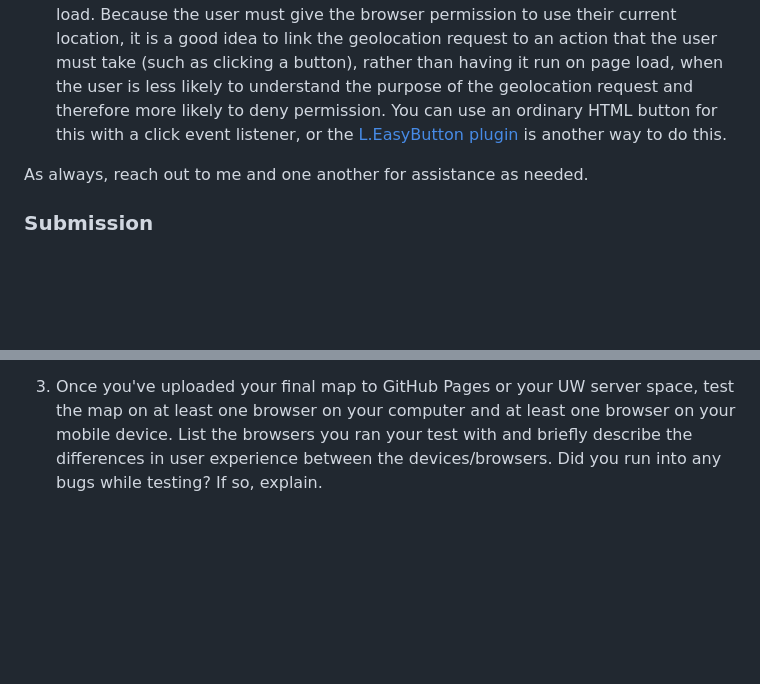
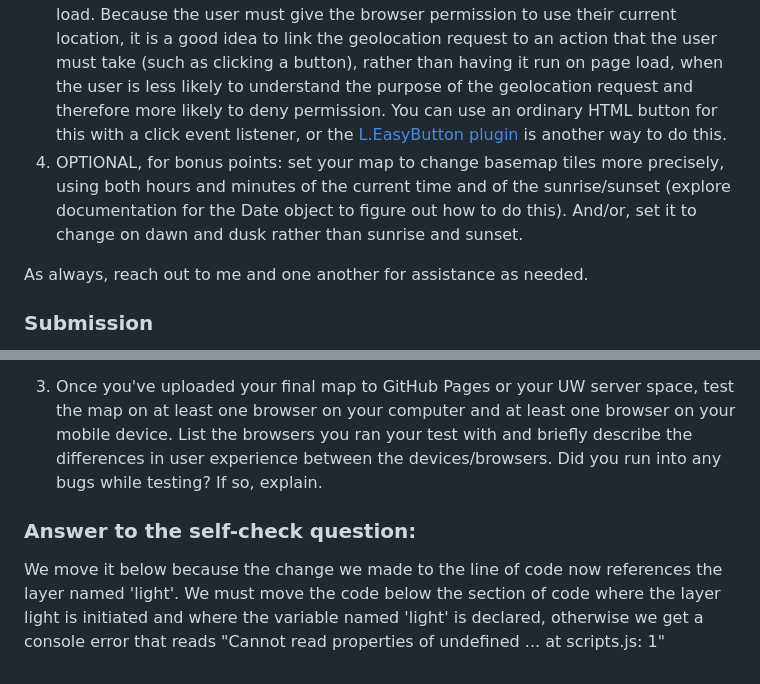
Before and after one commit to eslager/TGIS504_Winter2023, a Markdown page: Lab1-instructions.md, 2 parts joined by grey strips. Drawn GitHub-style; blank space fills up the shorter version.

```diff
--- a/Lab1-instructions.md
+++ b/Lab1-instructions.md
@@ -182,6 +190,7 @@ To complete your map, please do the following:
 1. Create an alert window that displays on load or add explanatory text at the top of your webpage to explain that your page will ask the user for their location information. Tell them why it will do this and that you will not store or share their location information.
 2. Add a layer control that allows the user to manually switch between light and dark basemaps, in case the automatically selected basemap isn't to their liking. You can do this without any additional Leaflet plugins. See [this tutorial](https://leafletjs.com/examples/layers-control/) for further help.
 3. Set up the map.locate method to run at the click of a button rather than on page load. Because the user must give the browser permission to use their current location, it is a good idea to link the geolocation request to an action that the user must take (such as clicking a button), rather than having it run on page load, when the user is less likely to understand the purpose of the geolocation request and therefore more likely to deny permission. You can use an ordinary HTML button for this with a click event listener, or the [L.EasyButton plugin](https://github.com/CliffCloud/Leaflet.EasyButton) is another way to do this.
+4. OPTIONAL, for bonus points: set your map to change basemap tiles more precisely, using both hours and minutes of the current time and of the sunrise/sunset (explore documentation for the Date object to figure out how to do this). And/or, set it to change on dawn and dusk rather than sunrise and sunset.
 
 As always, reach out to me and one another for assistance as needed.
 
@@ -194,3 +203,6 @@ Submit a link to your final work on Canvas along with brief answers to the follo
 
    b.	In this lab, we haven't access data on the heading (or direction of travel) of the device, but using the Geolocation API, we could. If the Geolocation API returned a heading reading of 135, what direction would the device be facing?
 3. Once you've uploaded your final map to GitHub Pages or your UW server space, test the map on at least one browser on your computer and at least one browser on your mobile device. List the browsers you ran your test with and briefly describe the differences in user experience between the devices/browsers. Did you run into any bugs while testing? If so, explain.
+
+### Answer to the self-check question:
+We move it below because the change we made to the line of code now references the layer named 'light'. We must move the code below the section of code where the layer light is initiated and where the variable named 'light' is declared, otherwise we get a console error that reads "Cannot read properties of undefined ... at scripts.js: 1"
```
Also changed, not shown: other parts of Lab1-instructions.md (+12 -4 lines).
